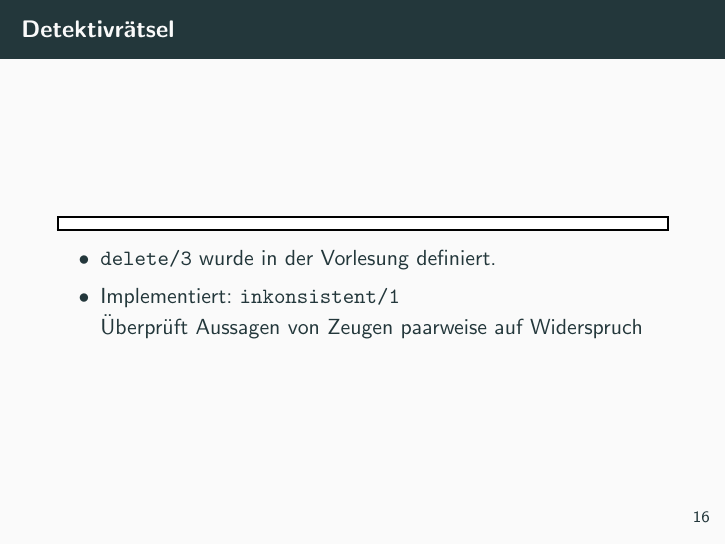
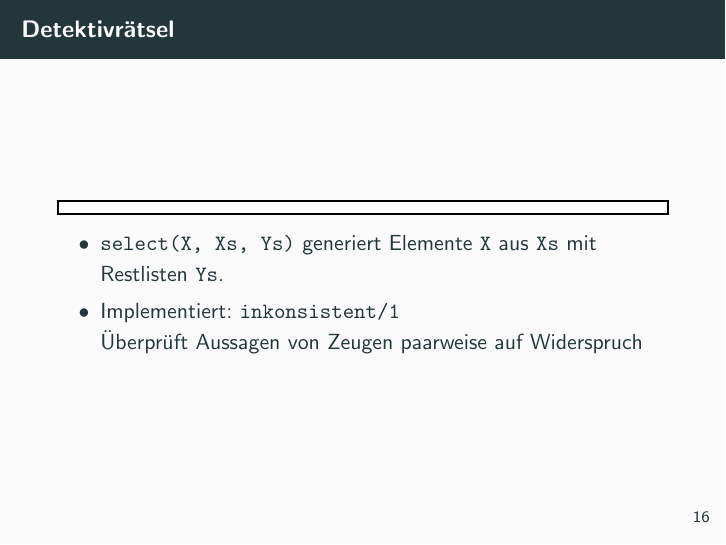
Before and after one commit to pbrinkmeier/pp-tut, LaTeX slides (slides/06_Prolog.tex): page 22 of 30. Compiled offline with pdfLaTeX.

```diff
--- a/slides/06_Prolog.tex
+++ b/slides/06_Prolog.tex
@@ -218,7 +218,7 @@
         \code{../demos/detektiv2.pl}
 
 	\begin{itemize}
-            \item \texttt{delete/3} wurde in der Vorlesung definiert.
+            \item \texttt{select(X, Xs, Ys)} generiert Elemente \texttt{X} aus \texttt{Xs} mit Restlisten \texttt{Ys}.
             \item Implementiert: \texttt{inkonsistent/1}\\
                   Überprüft Aussagen von Zeugen paarweise auf Widerspruch
 	\end{itemize}
```
Also changed, not shown: slides/06_Prolog.pdf, 3 other files.
